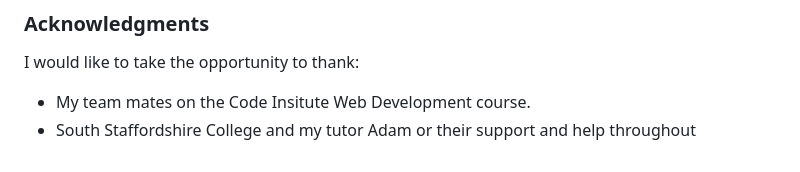
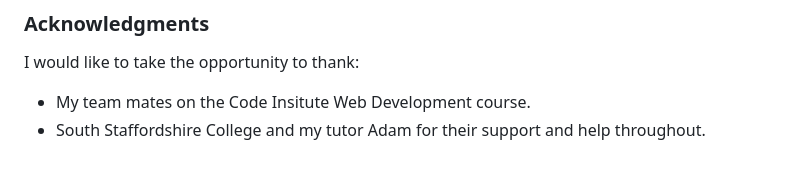
Before and after one commit to bradfarrington/Assignment-1-Version-4.2, a Markdown page: readme.md, the part around the change. Rendered like a GitHub page.

```diff
--- a/readme.md
+++ b/readme.md
@@ -458,4 +458,4 @@ All code in this website was created by the developer.
 I would like to take the opportunity to thank:
 
 - My team mates on the Code Insitute Web Development course.
-- South Staffordshire College and my tutor Adam or their support and help throughout
+- South Staffordshire College and my tutor Adam for their support and help throughout.
```
